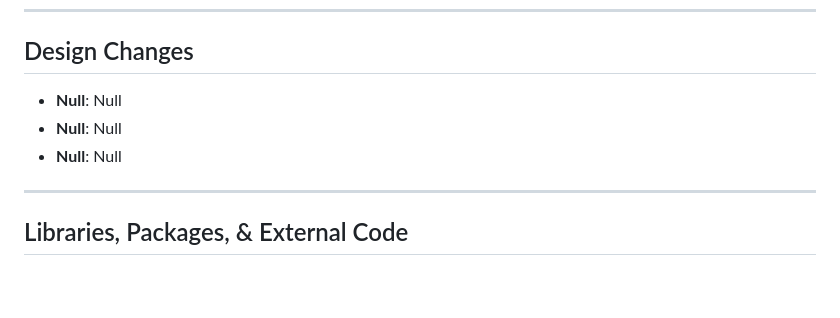
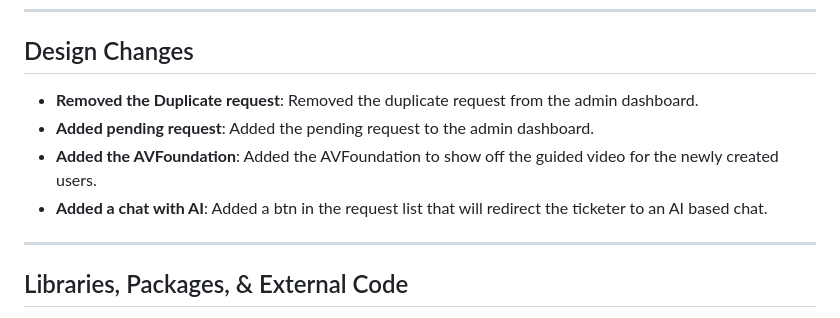
Before and after one commit to Mjhumaidan16/Poly_FixIt, a Markdown page: README.md, the part around the change. GitHub-like rendering; blank space fills up the shorter version.

```diff
--- a/README.md
+++ b/README.md
@@ -48,9 +48,10 @@
 ---
 
 ## Design Changes
-* **Null**: Null
-* **Null**: Null
-* **Null**: Null
+* **Removed the Duplicate request**: Removed the duplicate request from the admin dashboard.
+* **Added pending request**: Added the pending request to the admin dashboard.
+* **Added the AVFoundation**: Added the AVFoundation to show off the guided video for the newly created users.
+* **Added a chat with AI**: Added a btn in the request list that will redirect the ticketer to an AI based chat.
 
 ---
 
```
